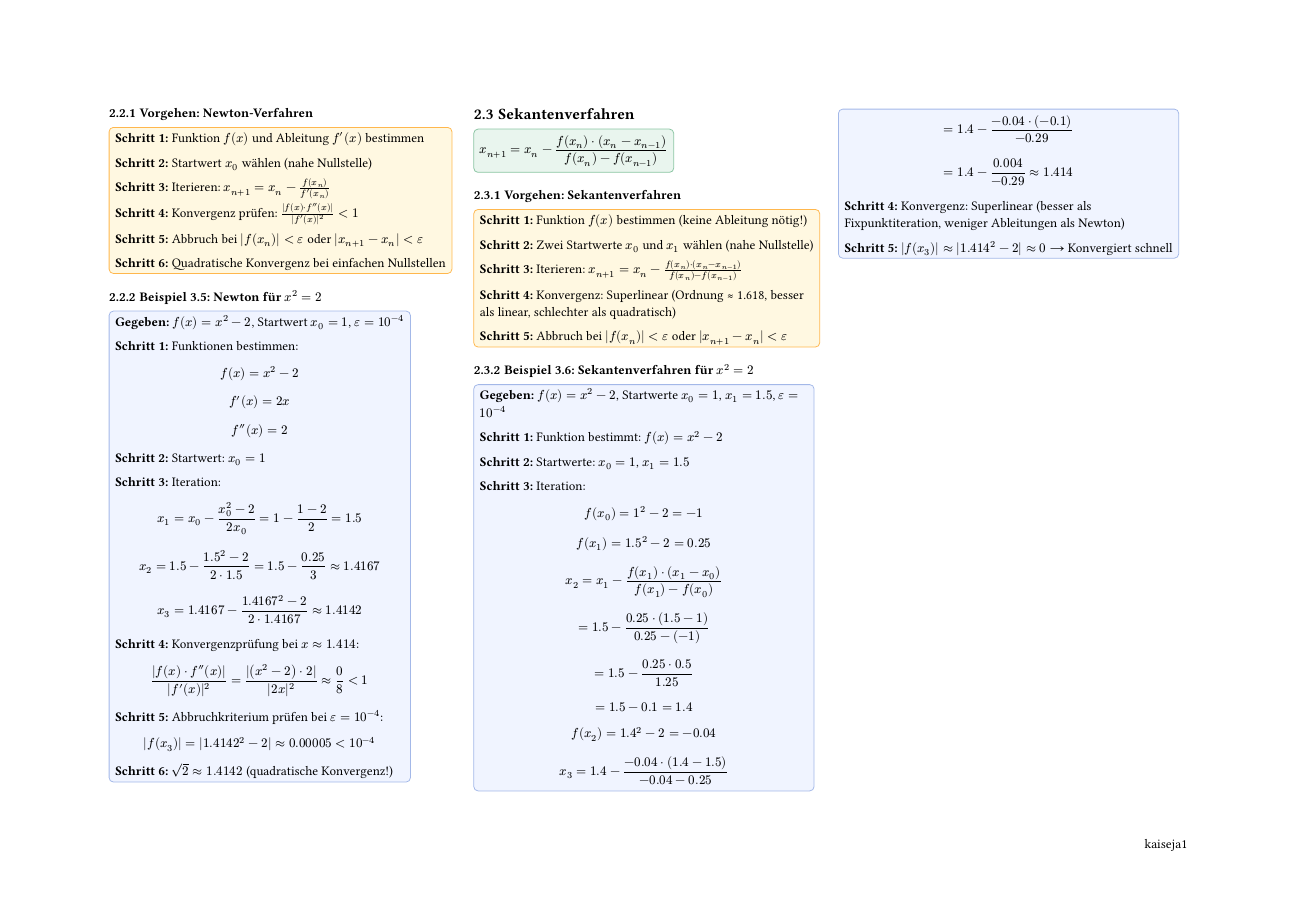
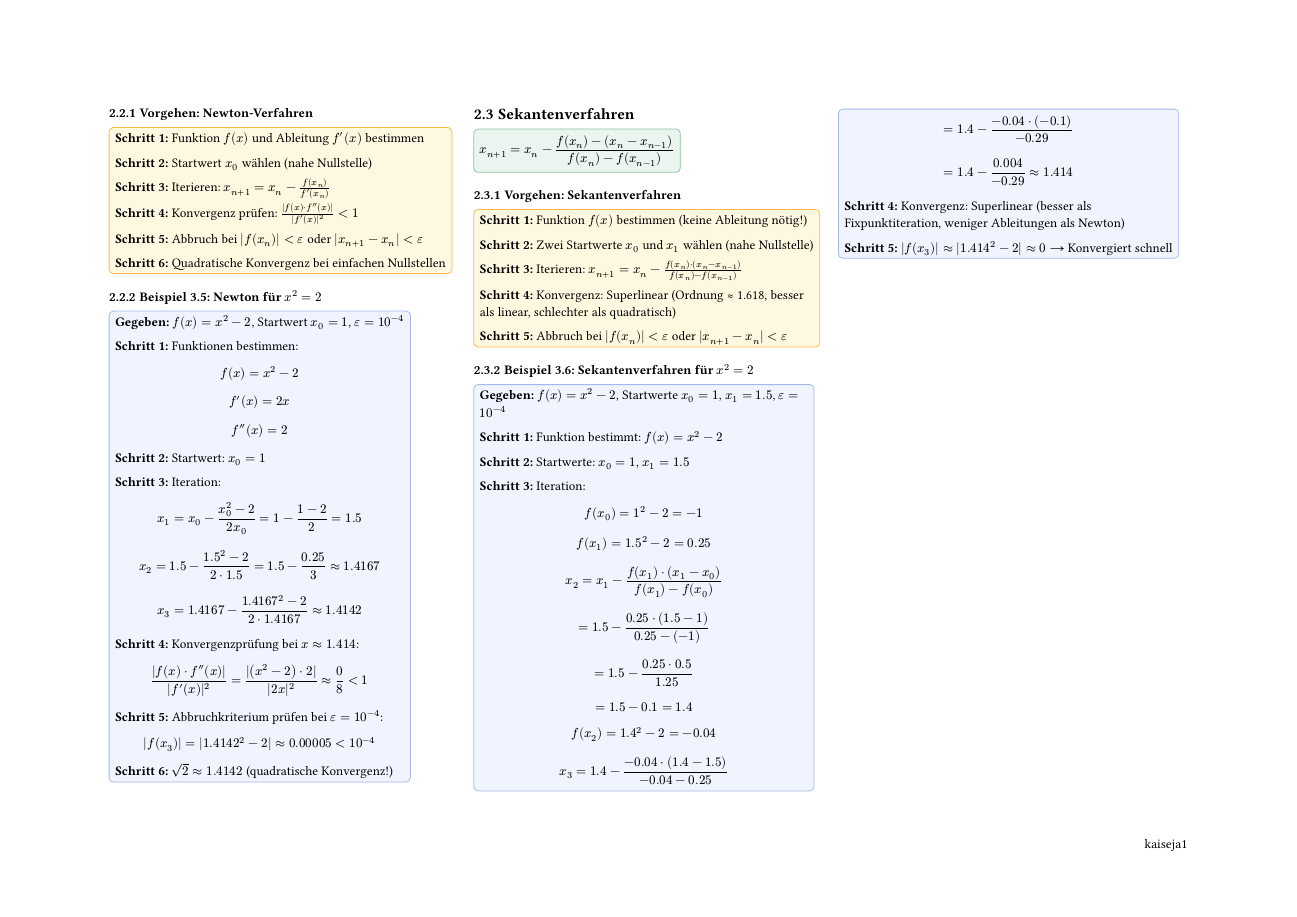
Before and after one commit to kajanda/Formelsammlungen_HS25, a Typst document (HM/HM1_kaiseja1.typ, which reads HM/chapters/03_Nullstellenprobleme.typ): page 4 of 8. Compiled offline with Typst 0.15.

Commit message:
fix formula sekantenverfahren

```diff
--- a/HM/chapters/03_Nullstellenprobleme.typ
+++ b/HM/chapters/03_Nullstellenprobleme.typ
@@ -225,7 +225,7 @@
 == Sekantenverfahren
 
 #formula[
-  $ x_(n+1) = x_n - (f(x_n) dot (x_n - x_(n-1))) / (f(x_n) - f(x_(n-1))) $
+  $ x_(n+1) = x_n - (f(x_n) - (x_n - x_(n-1))) / (f(x_n) - f(x_(n-1))) $
 ]
 
 === Vorgehen: Sekantenverfahren
```
